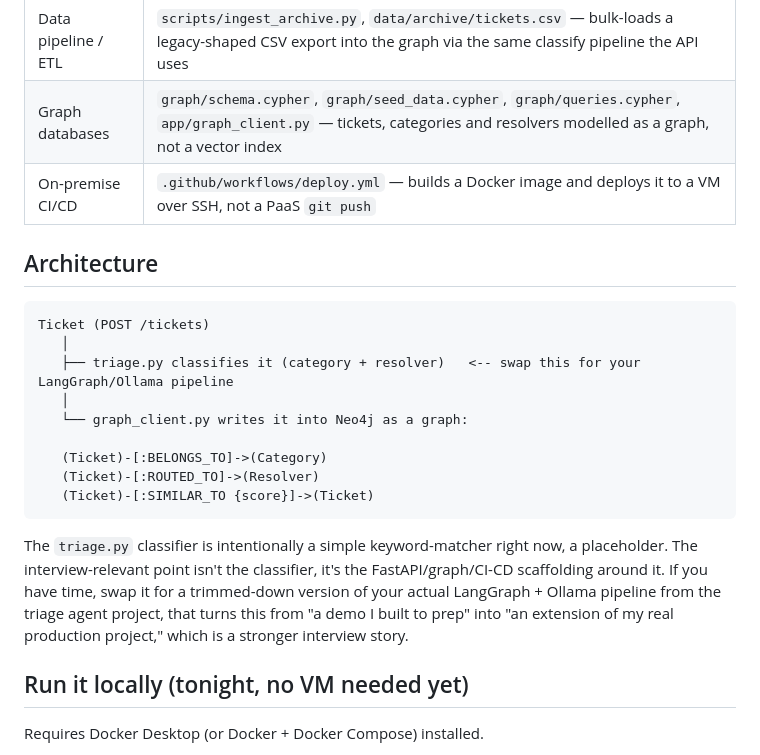
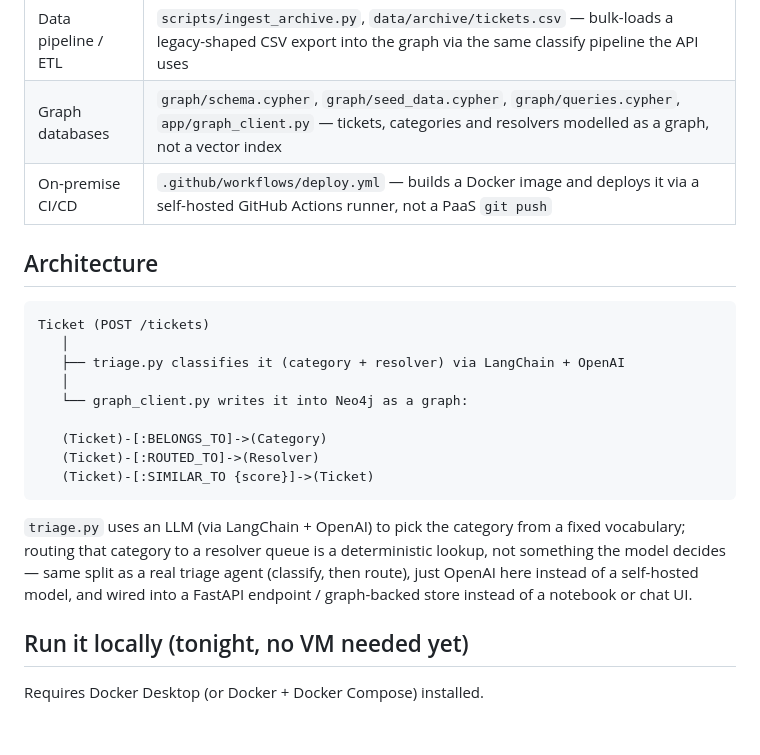
Before and after one commit to Dminish/opsticket, a Markdown page: README.md, the part around the change. Rendered like a GitHub page; blank space fills up the shorter version.

Commit message:
Fix stale README: classifier is real LangChain/OpenAI, deploy is self-hosted runner
Both descriptions were left over from the original scaffold and no longer matched
what's actually implemented after the LLM pipeline swap and CI/CD pivot.

````diff
--- a/README.md
+++ b/README.md
@@ -13,14 +13,14 @@ into interview answers, this isn't a generic tutorial project.
 | LLM pipeline | `app/triage.py` — LangChain + OpenAI (`gpt-4o-mini`) with structured output picks the category; routing to a resolver is a deterministic lookup, not the model's job |
 | Data pipeline / ETL | `scripts/ingest_archive.py`, `data/archive/tickets.csv` — bulk-loads a legacy-shaped CSV export into the graph via the same classify pipeline the API uses |
 | Graph databases | `graph/schema.cypher`, `graph/seed_data.cypher`, `graph/queries.cypher`, `app/graph_client.py` — tickets, categories and resolvers modelled as a graph, not a vector index |
-| On-premise CI/CD | `.github/workflows/deploy.yml` — builds a Docker image and deploys it to a VM over SSH, not a PaaS `git push` |
+| On-premise CI/CD | `.github/workflows/deploy.yml` — builds a Docker image and deploys it via a self-hosted GitHub Actions runner, not a PaaS `git push` |
 
 ## Architecture
 
 ```
 Ticket (POST /tickets)
    │
-   ├── triage.py classifies it (category + resolver)   <-- swap this for your LangGraph/Ollama pipeline
+   ├── triage.py classifies it (category + resolver) via LangChain + OpenAI
    │
    └── graph_client.py writes it into Neo4j as a graph:
 
@@ -29,11 +29,11 @@ Ticket (POST /tickets)
    (Ticket)-[:SIMILAR_TO {score}]->(Ticket)
 ```
 
-The `triage.py` classifier is intentionally a simple keyword-matcher right now, a placeholder.
-The interview-relevant point isn't the classifier, it's the FastAPI/graph/CI-CD scaffolding around it.
-If you have time, swap it for a trimmed-down version of your actual LangGraph + Ollama pipeline from
-the triage agent project, that turns this from "a demo I built to prep" into "an extension of my
-real production project," which is a stronger interview story.
+`triage.py` uses an LLM (via LangChain + OpenAI) to pick the category from a fixed vocabulary;
+routing that category to a resolver queue is a deterministic lookup, not something the model
+decides — same split as a real triage agent (classify, then route), just OpenAI here instead of
+a self-hosted model, and wired into a FastAPI endpoint / graph-backed store instead of a
+notebook or chat UI.
 
 ## Run it locally (tonight, no VM needed yet)
 
````
